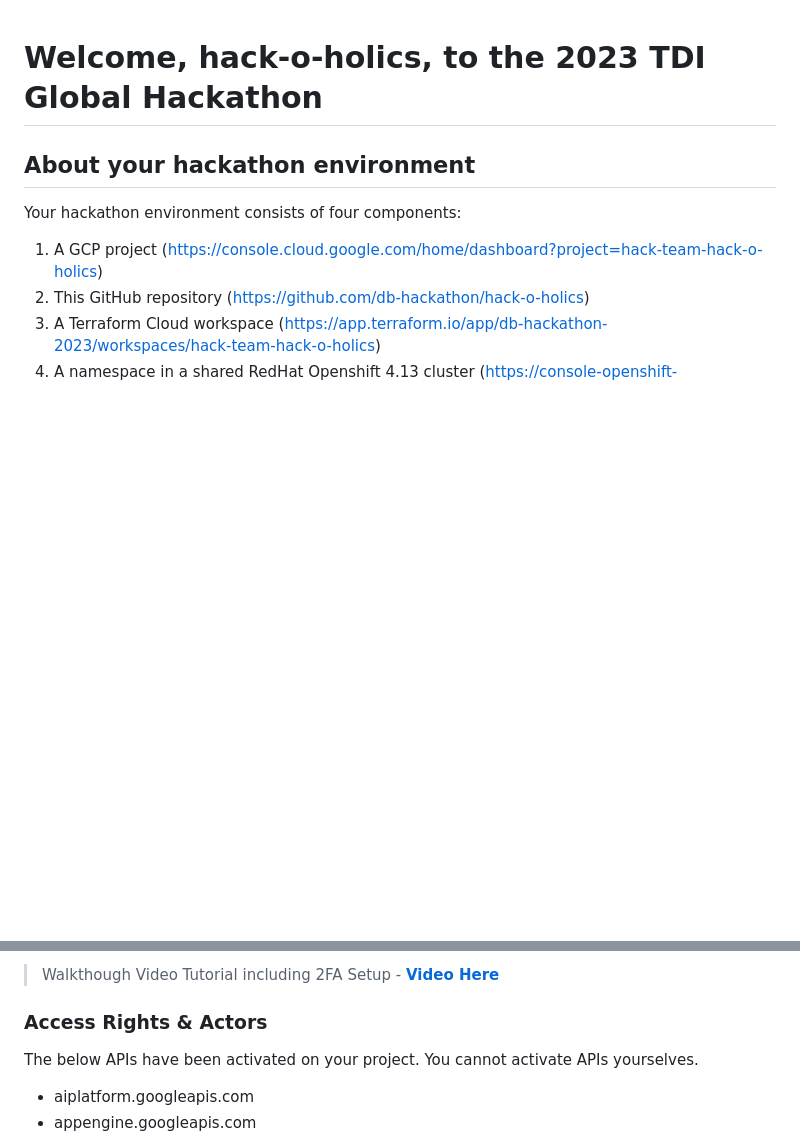
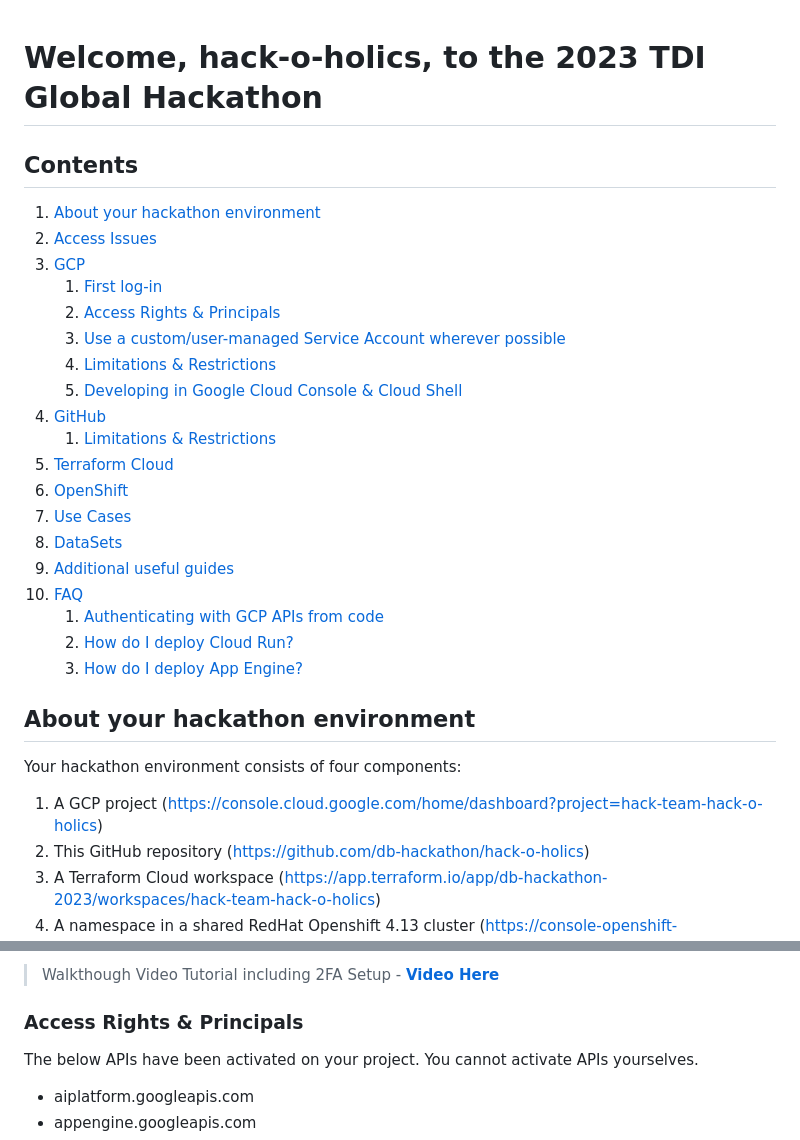
Before and after one commit to vishal1565/CB-Product-Recommender, a Markdown page: README.md, 2 parts joined by grey strips. GitHub-like rendering; blank space fills up the shorter version.

```diff
--- a/README.md
+++ b/README.md
@@ -1,4 +1,25 @@
 # Welcome, hack-o-holics, to the 2023 TDI Global Hackathon
+## Contents
+1. [About your hackathon environment](#about-your-hackathon-environment)
+2. [Access Issues](#access-issues)
+3. [GCP](#gcp)
+    1. [First log-in](#first-log-in)
+    2. [Access Rights & Principals](#access-rights--principals)
+    3. [Use a custom/user-managed Service Account wherever possible](#use-a-customuser-managed-service-account-wherever-possible)
+    4. [Limitations & Restrictions](#limitations--restrictions)
+    5. [Developing in Google Cloud Console & Cloud Shell](#developing-in-google-cloud-console--cloud-shell)
+4. [GitHub](#github)
+    1. [Limitations & Restrictions](#limitations--restrictions-1)
+5. [Terraform Cloud](#terraform-cloud)
+6. [OpenShift](#openshift)
+7. [Use Cases](#use-cases)
+8. [DataSets](#datasets)
+9. [Additional useful guides](#additional-useful-guides-)
+10. [FAQ](#faq)
+    1. [Authenticating with GCP APIs from code](#authenticating-with-gcp-apis-from-code)
+    2. [How do I deploy Cloud Run?](#how-do-i-deploy-cloud-run)
+    3. [How do I deploy App Engine?](#how-do-i-deploy-app-engine)
+
 ## About your hackathon environment
 Your hackathon environment consists of four components:
 1. A GCP project (https://console.cloud.google.com/home/dashboard?project=hack-team-hack-o-holics)
@@ -32,7 +53,7 @@ To log in to the GCP Cloud Console:
 
 > Walkthough Video Tutorial including 2FA Setup - **[Video Here](https://youtu.be/fs8jDCwwqFI)**
 
-### Access Rights & Actors
+### Access Rights & Principals
 The below APIs have been activated on your project. You cannot activate APIs yourselves.
 * aiplatform.googleapis.com
 * appengine.googleapis.com
```
Also changed, not shown: other parts of README.md (+29 -0 lines).
